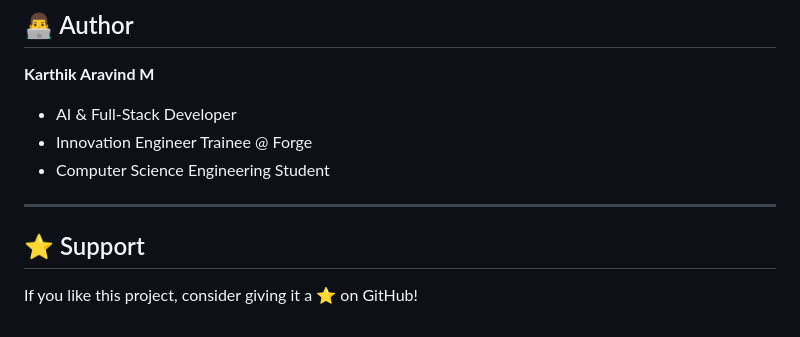
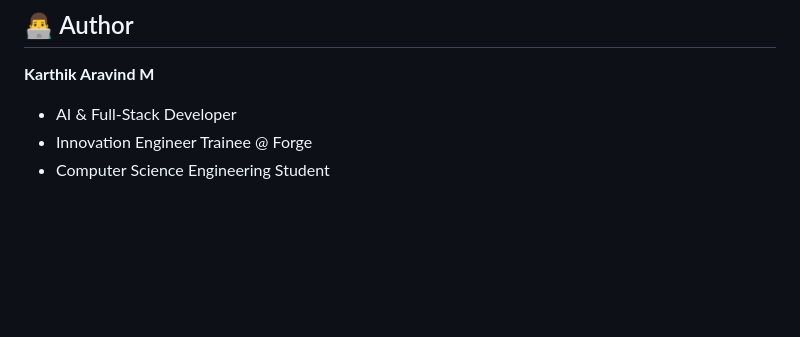
Before and after one commit to mkarthikaravind1/Personal-Portfolio-Website, a Markdown page: README.md, the part around the change. Rendered like a GitHub page; blank space fills up the shorter version.

```diff
--- a/README.md
+++ b/README.md
@@ -233,9 +233,3 @@ Hybrid email classification using:
 - AI & Full-Stack Developer
 - Innovation Engineer Trainee @ Forge
 - Computer Science Engineering Student
-
----
-
-## ⭐ Support
-
-If you like this project, consider giving it a ⭐ on GitHub!
```
